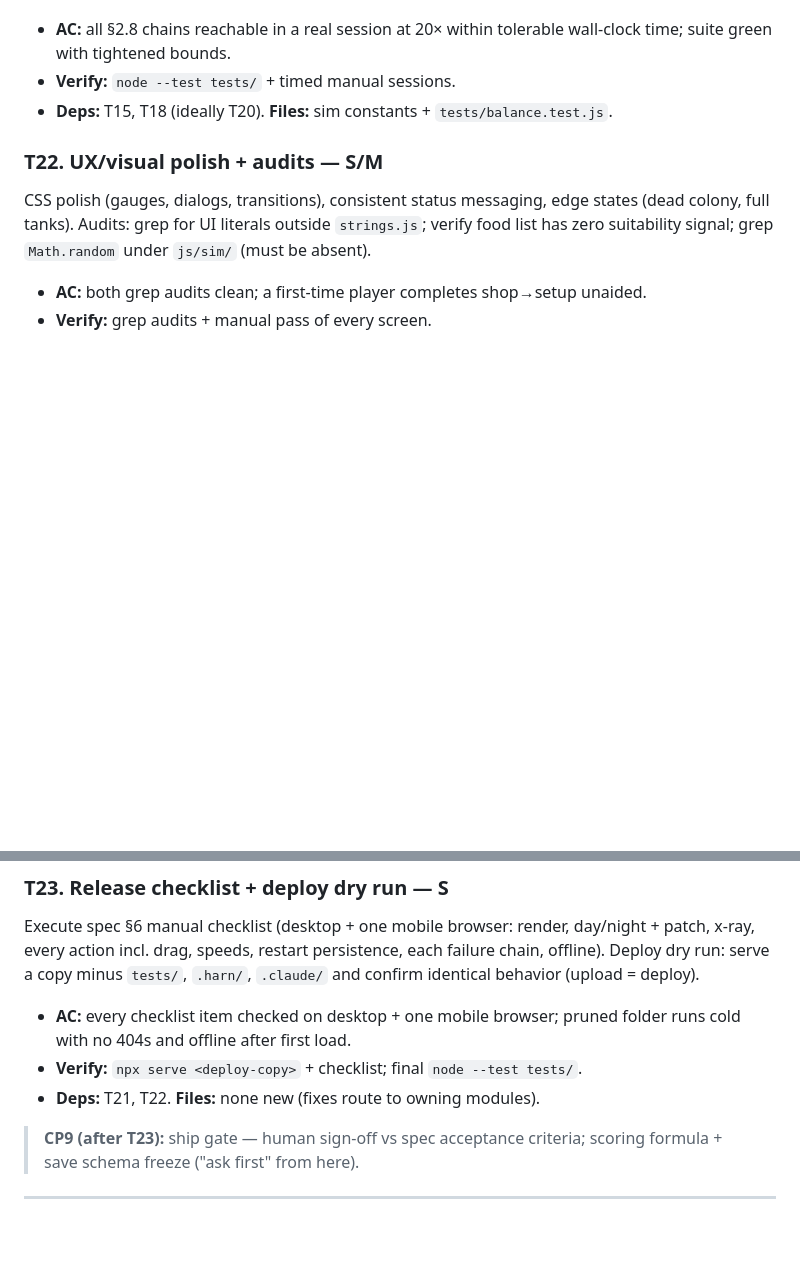
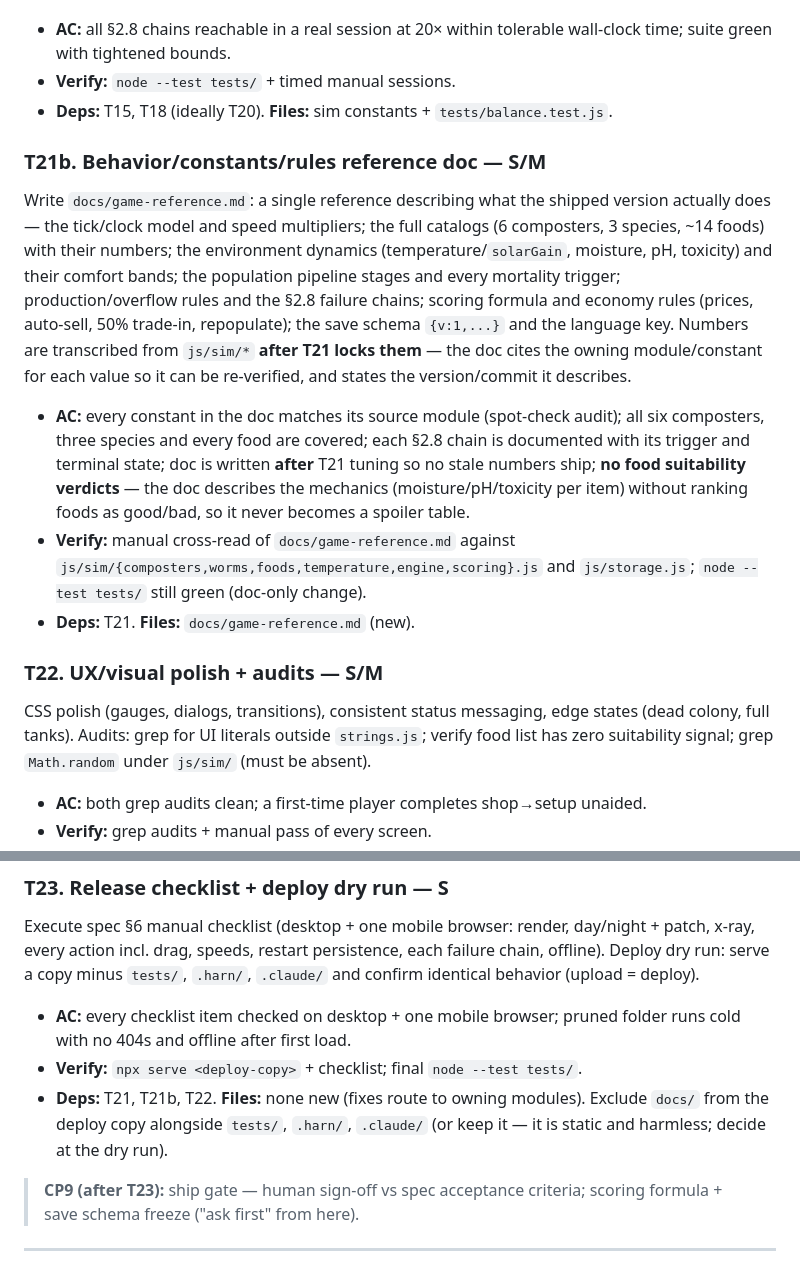
Before and after one commit to fchamone/minhocario, a Markdown page: tasks/plan.md, 2 parts joined by grey strips. Drawn GitHub-style; blank space fills up the shorter version.

Commit message:
docs(plan): add T21b game-reference task; T23 now depends on it
Co-Authored-By: Claude Fable 5 <noreply@anthropic.com>

```diff
--- a/tasks/plan.md
+++ b/tasks/plan.md
@@ -184,6 +184,12 @@ Play at all speeds; adjust pacing constants (decomposition, heat spikes, cocoon
 - **Verify:** `node --test tests/` + timed manual sessions.
 - **Deps:** T15, T18 (ideally T20). **Files:** sim constants + `tests/balance.test.js`.
 
+### T21b. Behavior/constants/rules reference doc — S/M
+Write `docs/game-reference.md`: a single reference describing what the shipped version actually does — the tick/clock model and speed multipliers; the full catalogs (6 composters, 3 species, ~14 foods) with their numbers; the environment dynamics (temperature/`solarGain`, moisture, pH, toxicity) and their comfort bands; the population pipeline stages and every mortality trigger; production/overflow rules and the §2.8 failure chains; scoring formula and economy rules (prices, auto-sell, 50% trade-in, repopulate); the save schema `{v:1,...}` and the language key. Numbers are transcribed from `js/sim/*` **after T21 locks them** — the doc cites the owning module/constant for each value so it can be re-verified, and states the version/commit it describes.
+- **AC:** every constant in the doc matches its source module (spot-check audit); all six composters, three species and every food are covered; each §2.8 chain is documented with its trigger and terminal state; doc is written **after** T21 tuning so no stale numbers ship; **no food suitability verdicts** — the doc describes the mechanics (moisture/pH/toxicity per item) without ranking foods as good/bad, so it never becomes a spoiler table.
+- **Verify:** manual cross-read of `docs/game-reference.md` against `js/sim/{composters,worms,foods,temperature,engine,scoring}.js` and `js/storage.js`; `node --test tests/` still green (doc-only change).
+- **Deps:** T21. **Files:** `docs/game-reference.md` (new).
+
 ### T22. UX/visual polish + audits — S/M
 CSS polish (gauges, dialogs, transitions), consistent status messaging, edge states (dead colony, full tanks). Audits: grep for UI literals outside `strings.js`; verify food list has zero suitability signal; grep `Math.random` under `js/sim/` (must be absent).
 - **AC:** both grep audits clean; a first-time player completes shop→setup unaided.
@@ -194,7 +200,7 @@ CSS polish (gauges, dialogs, transitions), consistent status messaging, edge sta
 Execute spec §6 manual checklist (desktop + one mobile browser: render, day/night + patch, x-ray, every action incl. drag, speeds, restart persistence, each failure chain, offline). Deploy dry run: serve a copy minus `tests/`, `.harn/`, `.claude/` and confirm identical behavior (upload = deploy).
 - **AC:** every checklist item checked on desktop + one mobile browser; pruned folder runs cold with no 404s and offline after first load.
 - **Verify:** `npx serve <deploy-copy>` + checklist; final `node --test tests/`.
-- **Deps:** T21, T22. **Files:** none new (fixes route to owning modules).
+- **Deps:** T21, T21b, T22. **Files:** none new (fixes route to owning modules). Exclude `docs/` from the deploy copy alongside `tests/`, `.harn/`, `.claude/` (or keep it — it is static and harmless; decide at the dry run).
 
 > **CP9 (after T23):** ship gate — human sign-off vs spec acceptance criteria; scoring formula + save schema freeze ("ask first" from here).
 
```
Also changed, not shown: tasks/todo.md (+2 -1 lines).
